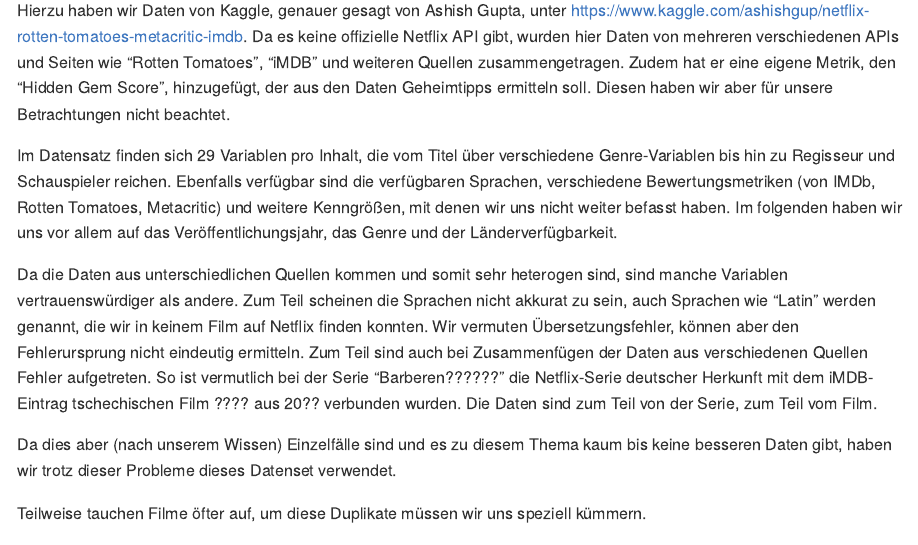
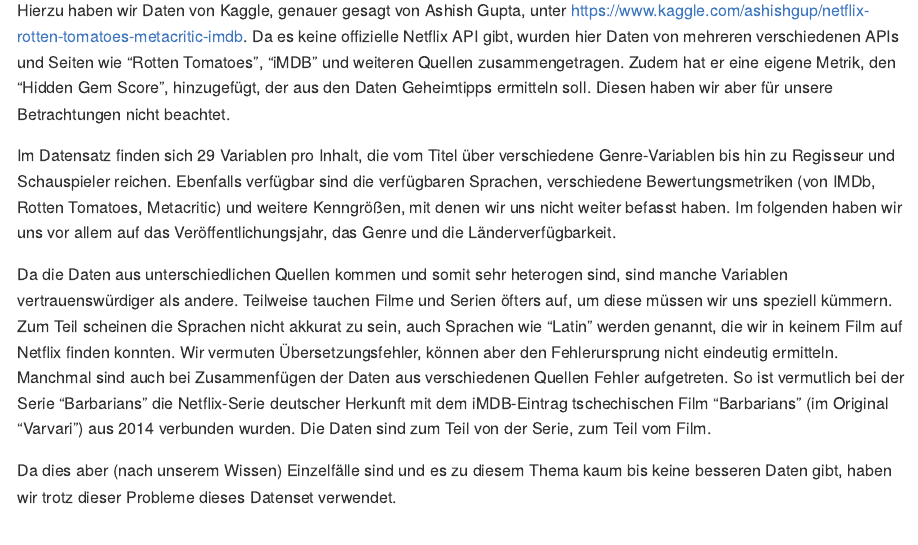
Before and after one commit to SimonKeil/R-data-analysis-netflix, an R Markdown document (Bericht_Henke_Keil_Reichmann.Rmd): the page in a window 1100 px wide, from 1300 px down. Rendered offline with R 4.5, knitr and Pandoc, with nearby package versions; some code elsewhere in the file could not run offline.

Commit message:
Einleitung fertig + Film/Serie ergänzt

````diff
--- a/Bericht_Henke_Keil_Reichmann.Rmd
+++ b/Bericht_Henke_Keil_Reichmann.Rmd
@@ -62,13 +62,14 @@
 
 Hierzu haben wir Daten von Kaggle, genauer gesagt von Ashish Gupta, unter https://www.kaggle.com/ashishgup/netflix-rotten-tomatoes-metacritic-imdb. Da es keine offizielle Netflix API gibt, wurden hier Daten von mehreren verschiedenen APIs und Seiten wie "Rotten Tomatoes", "iMDB" und weiteren Quellen zusammengetragen. Zudem hat er eine eigene Metrik, den "Hidden Gem Score", hinzugefügt, der aus den Daten Geheimtipps ermitteln soll. Diesen haben wir aber für unsere Betrachtungen nicht beachtet.
 
-Im Datensatz finden sich 29 Variablen pro Inhalt, die vom Titel über verschiedene Genre-Variablen bis hin zu Regisseur und Schauspieler reichen. Ebenfalls verfügbar sind die verfügbaren Sprachen, verschiedene Bewertungsmetriken (von IMDb, Rotten Tomatoes, Metacritic) und weitere Kenngrößen, mit denen wir uns nicht weiter befasst haben. Im folgenden haben wir uns vor allem auf das Veröffentlichungsjahr, das Genre und der Länderverfügbarkeit.
+Im Datensatz finden sich 29 Variablen pro Inhalt, die vom Titel über verschiedene Genre-Variablen bis hin zu Regisseur und Schauspieler reichen. Ebenfalls verfügbar sind die verfügbaren Sprachen, verschiedene Bewertungsmetriken (von IMDb, Rotten Tomatoes, Metacritic) und weitere Kenngrößen, mit denen wir uns nicht weiter befasst haben. Im folgenden haben wir uns vor allem auf das Veröffentlichungsjahr, das Genre und die Länderverfügbarkeit.
 
-Da die Daten aus unterschiedlichen Quellen kommen und somit sehr heterogen sind, sind manche Variablen vertrauenswürdiger als andere. Zum Teil scheinen die Sprachen nicht akkurat zu sein, auch Sprachen wie "Latin" werden genannt, die wir in keinem Film auf Netflix finden konnten. Wir vermuten Übersetzungsfehler, können aber den Fehlerursprung nicht eindeutig ermitteln. Zum Teil sind auch bei Zusammenfügen der Daten aus verschiedenen Quellen Fehler aufgetreten. So ist vermutlich bei der Serie "Barberen??????" die Netflix-Serie deutscher Herkunft mit dem iMDB-Eintrag tschechischen Film ???? aus 20?? verbunden wurden. Die Daten sind zum Teil von der Serie, zum Teil vom Film.
+Da die Daten aus unterschiedlichen Quellen kommen und somit sehr heterogen sind, sind manche Variablen vertrauenswürdiger als andere. Teilweise tauchen Filme und Serien öfters auf, um diese müssen wir uns speziell kümmern. Zum Teil scheinen die Sprachen nicht akkurat zu sein, auch Sprachen wie "Latin" werden genannt, die wir in keinem Film auf Netflix finden konnten. Wir vermuten Übersetzungsfehler, können aber den Fehlerursprung nicht eindeutig ermitteln. Manchmal sind auch bei Zusammenfügen der Daten aus verschiedenen Quellen Fehler aufgetreten. So ist vermutlich bei der Serie "Barbarians" die Netflix-Serie deutscher Herkunft mit dem iMDB-Eintrag tschechischen Film "Barbarians" (im Original "Varvari") aus 2014 verbunden wurden. Die Daten sind zum Teil von der Serie, zum Teil vom Film.
 
 Da dies aber (nach unserem Wissen) Einzelfälle sind und es zu diesem Thema kaum bis keine besseren Daten gibt, haben wir trotz dieser Probleme dieses Datenset verwendet.
 
-Teilweise tauchen Filme öfter auf, um diese Duplikate müssen wir uns speziell kümmern.
+
+
 ```{r eval=FALSE, include=FALSE}
 # wie bin ich mir duplikaten vorgegangen?
 
````
Also changed, not shown: Bericht_Henke_Keil_Reichmann.md, Bericht_Henke_Keil_Reichmann_files/figure-gfm/unnamed-chunk-8-1.png, Bericht_Henke_Keil_Reichmann.Rmd (4 more changed lines).
